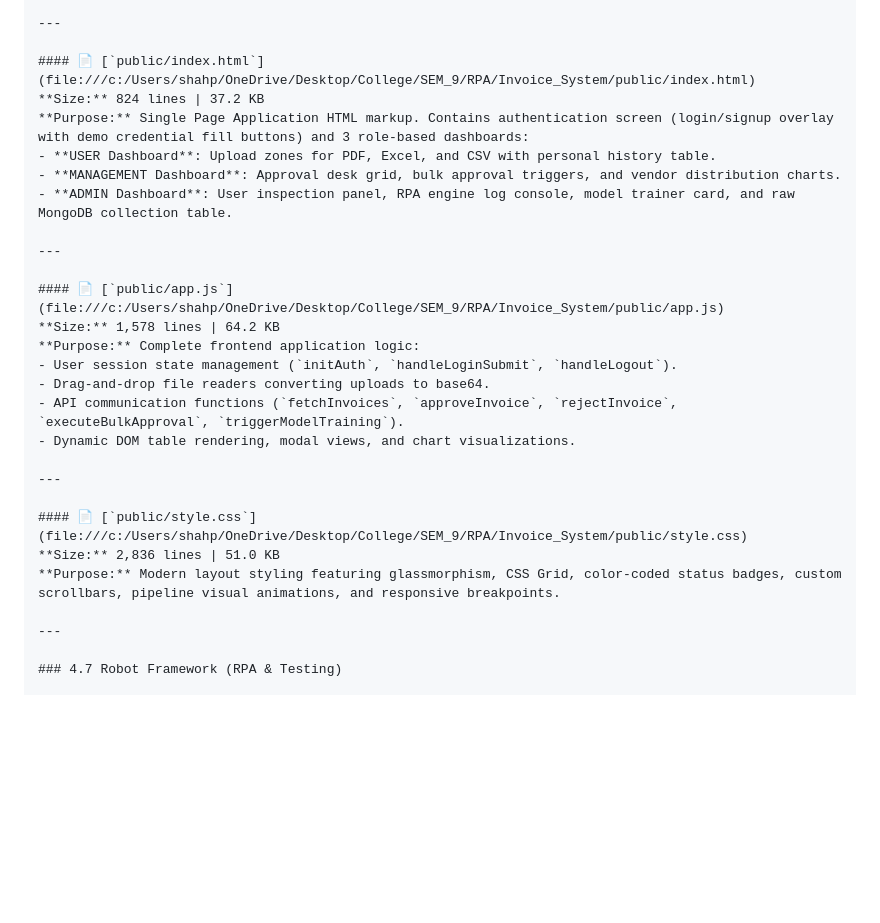
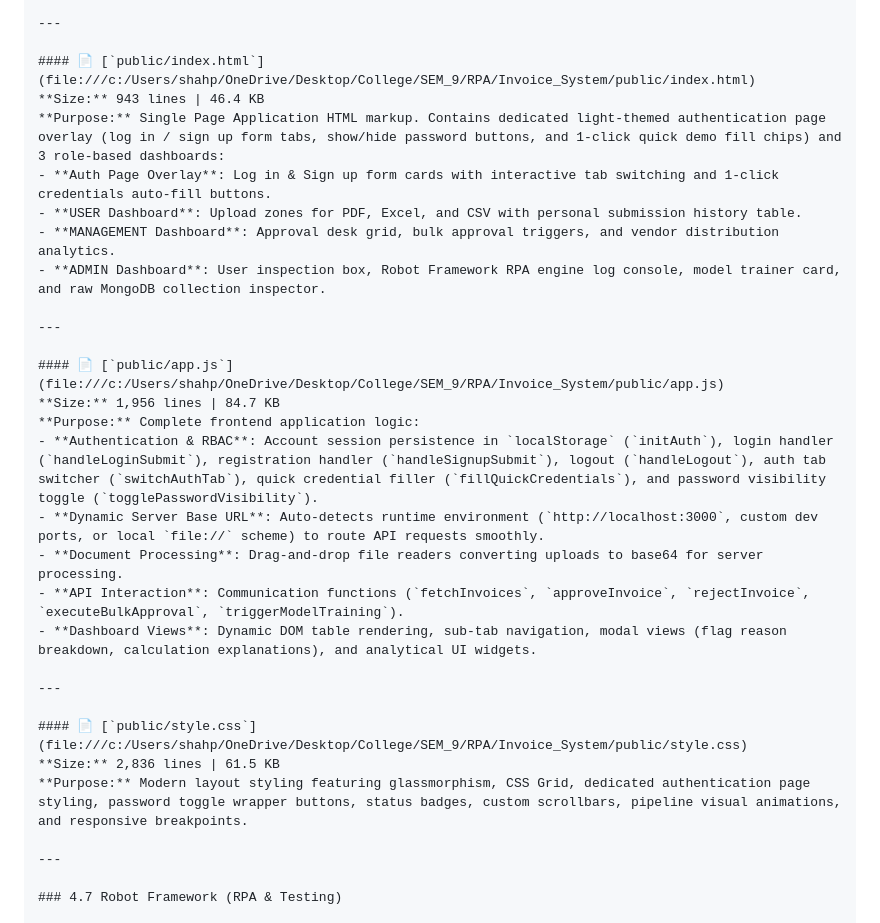
Before and after one commit to Pranjal-1307/Smart_Invoice_Automation_System, a Markdown page: Project_Explanation.md, the part around the change. Drawn GitHub-style; blank space fills up the shorter version.

Commit message:
explaination

```diff
--- a/Project_Explanation.md
+++ b/Project_Explanation.md
@@ -331,27 +331,29 @@ Invoice_System/
 ---
 
 #### 📄 [`public/index.html`](file:///c:/Users/shahp/OneDrive/Desktop/College/SEM_9/RPA/Invoice_System/public/index.html)
-**Size:** 824 lines | 37.2 KB
-**Purpose:** Single Page Application HTML markup. Contains authentication screen (login/signup overlay with demo credential fill buttons) and 3 role-based dashboards:
-- **USER Dashboard**: Upload zones for PDF, Excel, and CSV with personal history table.
-- **MANAGEMENT Dashboard**: Approval desk grid, bulk approval triggers, and vendor distribution charts.
-- **ADMIN Dashboard**: User inspection panel, RPA engine log console, model trainer card, and raw MongoDB collection table.
+**Size:** 943 lines | 46.4 KB
+**Purpose:** Single Page Application HTML markup. Contains dedicated light-themed authentication page overlay (log in / sign up form tabs, show/hide password buttons, and 1-click quick demo fill chips) and 3 role-based dashboards:
+- **Auth Page Overlay**: Log in & Sign up form cards with interactive tab switching and 1-click credentials auto-fill buttons.
+- **USER Dashboard**: Upload zones for PDF, Excel, and CSV with personal submission history table.
+- **MANAGEMENT Dashboard**: Approval desk grid, bulk approval triggers, and vendor distribution analytics.
+- **ADMIN Dashboard**: User inspection box, Robot Framework RPA engine log console, model trainer card, and raw MongoDB collection inspector.
 
 ---
 
 #### 📄 [`public/app.js`](file:///c:/Users/shahp/OneDrive/Desktop/College/SEM_9/RPA/Invoice_System/public/app.js)
-**Size:** 1,578 lines | 64.2 KB
+**Size:** 1,956 lines | 84.7 KB
 **Purpose:** Complete frontend application logic:
-- User session state management (`initAuth`, `handleLoginSubmit`, `handleLogout`).
-- Drag-and-drop file readers converting uploads to base64.
-- API communication functions (`fetchInvoices`, `approveInvoice`, `rejectInvoice`, `executeBulkApproval`, `triggerModelTraining`).
-- Dynamic DOM table rendering, modal views, and chart visualizations.
+- **Authentication & RBAC**: Account session persistence in `localStorage` (`initAuth`), login handler (`handleLoginSubmit`), registration handler (`handleSignupSubmit`), logout (`handleLogout`), auth tab switcher (`switchAuthTab`), quick credential filler (`fillQuickCredentials`), and password visibility toggle (`togglePasswordVisibility`).
+- **Dynamic Server Base URL**: Auto-detects runtime environment (`http://localhost:3000`, custom dev ports, or local `file://` scheme) to route API requests smoothly.
+- **Document Processing**: Drag-and-drop file readers converting uploads to base64 for server processing.
+- **API Interaction**: Communication functions (`fetchInvoices`, `approveInvoice`, `rejectInvoice`, `executeBulkApproval`, `triggerModelTraining`).
+- **Dashboard Views**: Dynamic DOM table rendering, sub-tab navigation, modal views (flag reason breakdown, calculation explanations), and analytical UI widgets.
 
 ---
 
 #### 📄 [`public/style.css`](file:///c:/Users/shahp/OneDrive/Desktop/College/SEM_9/RPA/Invoice_System/public/style.css)
-**Size:** 2,836 lines | 51.0 KB
-**Purpose:** Modern layout styling featuring glassmorphism, CSS Grid, color-coded status badges, custom scrollbars, pipeline visual animations, and responsive breakpoints.
+**Size:** 2,836 lines | 61.5 KB
+**Purpose:** Modern layout styling featuring glassmorphism, CSS Grid, dedicated authentication page styling, password toggle wrapper buttons, status badges, custom scrollbars, pipeline visual animations, and responsive breakpoints.
 
 ---
 
```
